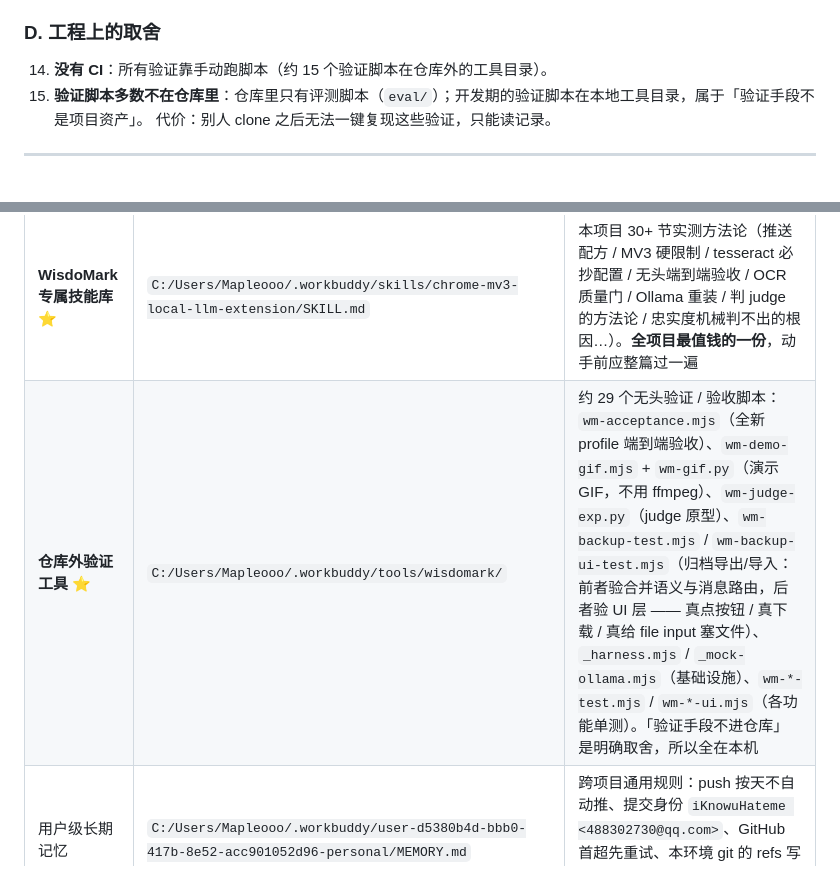
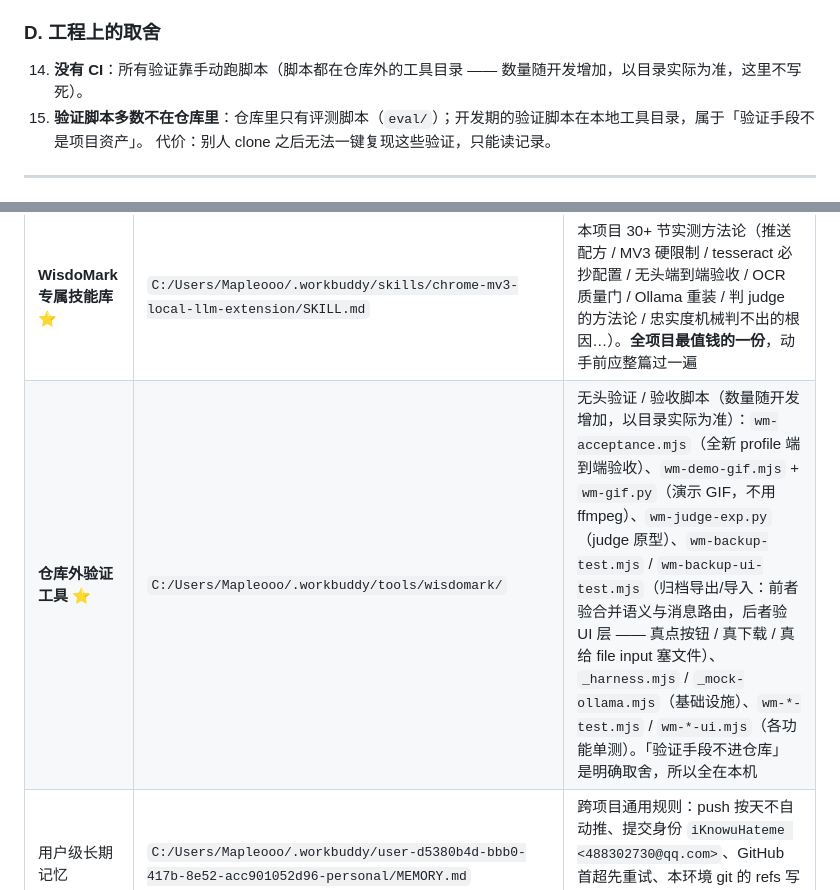
Before and after one commit to MaPleooo9/WisdoMark, a Markdown page: HANDOFF.md, 2 parts joined by grey strips. GitHub-like rendering.

Commit message:
文档：改正 AGENTS/HANDOFF 的过期计数（wm-archive-test 37/37、脚本数不写死）

```diff
--- a/HANDOFF.md
+++ b/HANDOFF.md
@@ -272,7 +272,7 @@
 
 ### D. 工程上的取舍
 
-14. **没有 CI**：所有验证靠手动跑脚本（约 15 个验证脚本在仓库外的工具目录）。
+14. **没有 CI**：所有验证靠手动跑脚本（脚本都在仓库外的工具目录 —— 数量随开发增加，以目录实际为准，这里不写死）。
 15. **验证脚本多数不在仓库里**：仓库里只有评测脚本（`eval/`）；开发期的验证脚本在本地工具目录，属于「验证手段不是项目资产」。
     代价：别人 clone 之后无法一键复现这些验证，只能读记录。
 
@@ -411,7 +411,7 @@ WisdoMark 的知识资产分两处：**仓库内**（跟着 git 走，clone 即
 | 资产 | 路径 | 是什么 / 为什么重要 |
 |---|---|---|
 | **WisdoMark 专属技能库** ⭐ | `C:/Users/Mapleooo/.workbuddy/skills/chrome-mv3-local-llm-extension/SKILL.md` | 本项目 30+ 节实测方法论（推送配方 / MV3 硬限制 / tesseract 必抄配置 / 无头端到端验收 / OCR 质量门 / Ollama 重装 / 判 judge 的方法论 / 忠实度机械判不出的根因…）。**全项目最值钱的一份**，动手前应整篇过一遍 |
-| **仓库外验证工具** ⭐ | `C:/Users/Mapleooo/.workbuddy/tools/wisdomark/` | 约 29 个无头验证 / 验收脚本：`wm-acceptance.mjs`（全新 profile 端到端验收）、`wm-demo-gif.mjs` + `wm-gif.py`（演示 GIF，不用 ffmpeg）、`wm-judge-exp.py`（judge 原型）、`wm-backup-test.mjs` / `wm-backup-ui-test.mjs`（归档导出/导入：前者验合并语义与消息路由，后者验 UI 层 —— 真点按钮 / 真下载 / 真给 file input 塞文件）、`_harness.mjs` / `_mock-ollama.mjs`（基础设施）、`wm-*-test.mjs` / `wm-*-ui.mjs`（各功能单测）。「验证手段不进仓库」是明确取舍，所以全在本机 |
+| **仓库外验证工具** ⭐ | `C:/Users/Mapleooo/.workbuddy/tools/wisdomark/` | 无头验证 / 验收脚本（数量随开发增加，以目录实际为准）：`wm-acceptance.mjs`（全新 profile 端到端验收）、`wm-demo-gif.mjs` + `wm-gif.py`（演示 GIF，不用 ffmpeg）、`wm-judge-exp.py`（judge 原型）、`wm-backup-test.mjs` / `wm-backup-ui-test.mjs`（归档导出/导入：前者验合并语义与消息路由，后者验 UI 层 —— 真点按钮 / 真下载 / 真给 file input 塞文件）、`_harness.mjs` / `_mock-ollama.mjs`（基础设施）、`wm-*-test.mjs` / `wm-*-ui.mjs`（各功能单测）。「验证手段不进仓库」是明确取舍，所以全在本机 |
 | 用户级长期记忆 | `C:/Users/Mapleooo/.workbuddy/user-d5380b4d-bbb0-417b-8e52-acc901052d96-personal/MEMORY.md` | 跨项目通用规则：push 按天不自动推、提交身份 `iKnowuHateme <488302730@qq.com>`、GitHub 首超先重试、本环境 git 的 refs 写入坑、npm/PATH 坑、Ollama 环境坑 |
 | 用户画像 | `C:/Users/Mapleooo/.workbuddy/user-d5380b4d-bbb0-417b-8e52-acc901052d96-personal/USER.md` | 邓瑶琦的背景、目标方向、协作偏好 |
 | 项目长期记忆 | `D:/PROJECT/WisdoMark/.workbuddy/memory/MEMORY.md` | 项目级约定与技术结论（单一来源 / 机械判别 / prompt 饱和 / 评测三条硬规矩 / 会自己过期的表述…）|
```
Also changed, not shown: AGENTS.md (+3 -3 lines).
